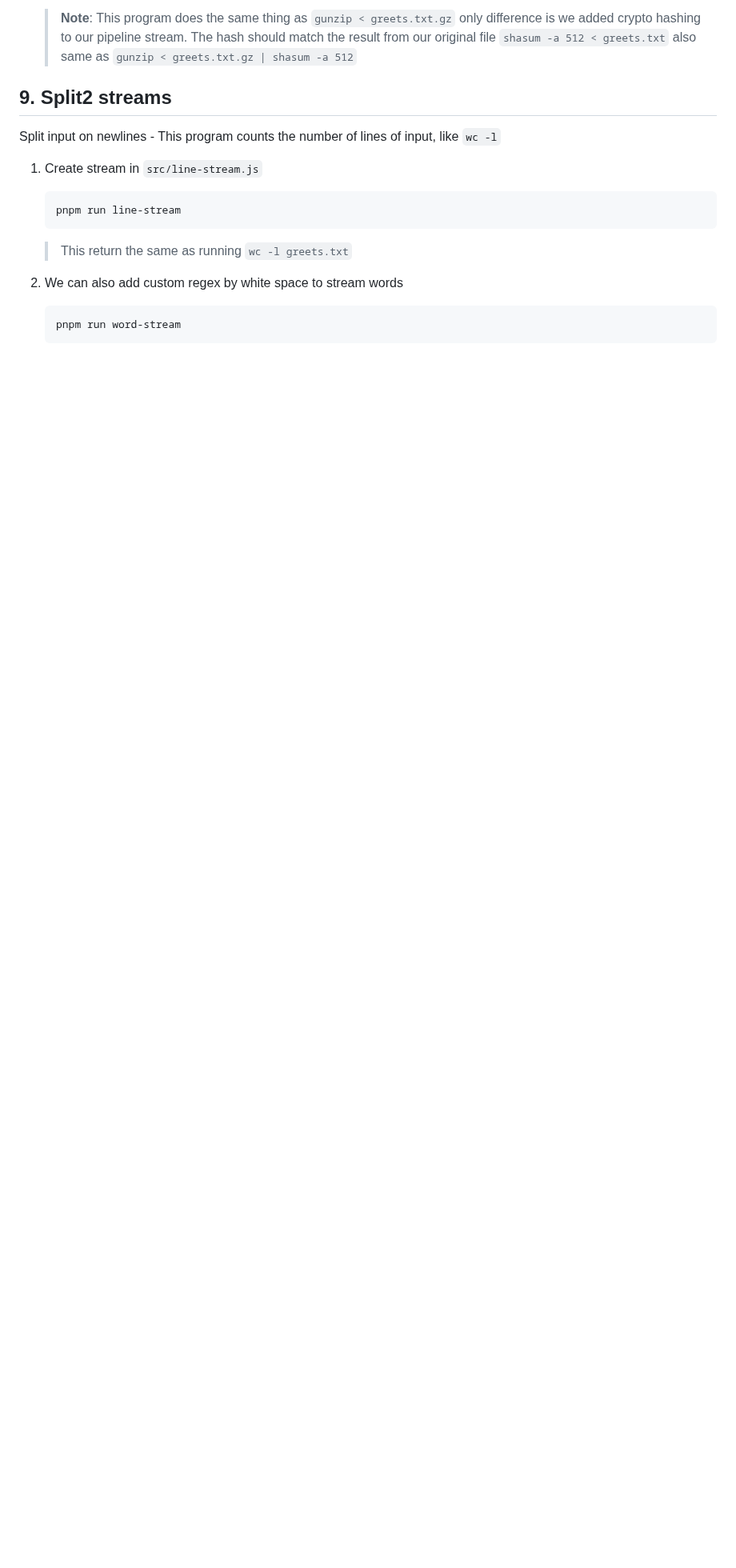
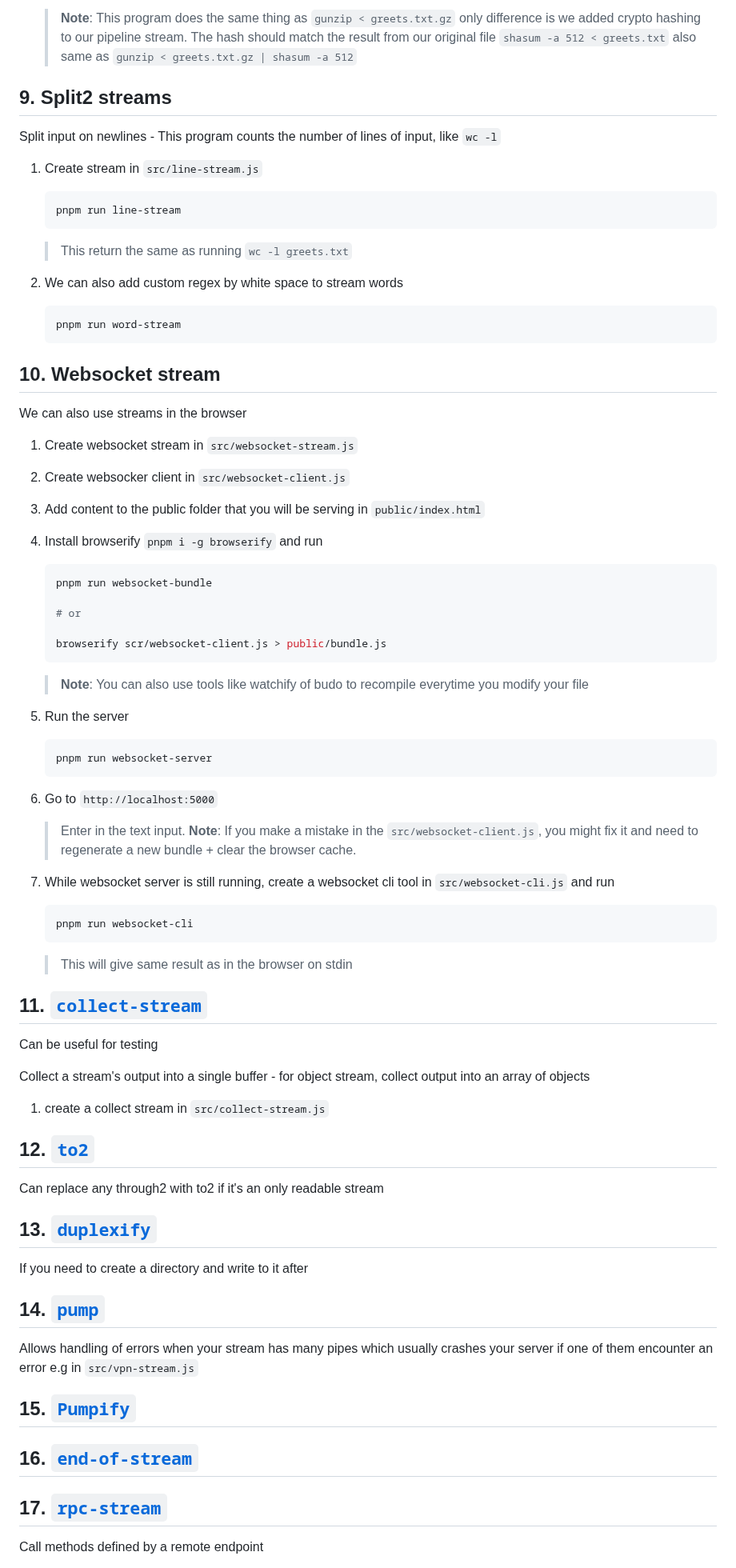
Before and after one commit to mmsaki/streams, a Markdown page: notes.md, the part around one of its changes. Shown at 80% size. Drawn GitHub-style; blank space fills up the shorter version.

Commit message:
docs: adding progress

````diff
--- a/notes.md
+++ b/notes.md
@@ -250,3 +250,73 @@ Split input on newlines - This program counts the number of lines of input, like
    ```zsh
    pnpm run word-stream
    ```
+
+## 10. Websocket stream
+
+We can also use streams in the browser
+
+1. Create websocket stream in `src/websocket-stream.js`
+
+1. Create websocker client in `src/websocket-client.js`
+
+1. Add content to the public folder that you will be serving in `public/index.html`
+
+1. Install browserify `pnpm i -g browserify` and run
+
+   ```zsh
+   pnpm run websocket-bundle
+
+   # or
+
+   browserify scr/websocket-client.js > public/bundle.js
+   ```
+
+   > **Note**: You can also use tools like watchify of budo to recompile everytime you modify your file
+
+1. Run the server
+
+   ```zsh
+   pnpm run websocket-server
+   ```
+
+1. Go to `http://localhost:5000`
+
+   > Enter in the text input.
+   > **Note**: If you make a mistake in the `src/websocket-client.js`, you might fix it and need to regenerate a new bundle + clear the browser cache.
+
+1. While websocket server is still running, create a websocket cli tool in `src/websocket-cli.js` and run
+
+   ```zsh
+   pnpm run websocket-cli
+   ```
+
+   > This will give same result as in the browser on stdin
+
+## 11. [`collect-stream`](https://www.npmjs.com/package/collect-stream)
+
+Can be useful for testing
+
+Collect a stream's output into a single buffer - for object stream, collect output into an array of objects
+
+1. create a collect stream in `src/collect-stream.js`
+
+## 12. [`to2`](https://www.npmjs.com/package/to2)
+
+Can replace any through2 with to2 if it's an only readable stream
+
+## 13. [`duplexify`](https://www.npmjs.com/package/duplexify)
+
+If you need to create a directory and write to it after
+
+## 14. [`pump`](https://www.npmjs.com/package/pump)
+
+Allows handling of errors when your stream has many pipes which usually crashes your server if one of them encounter an error e.g in `src/vpn-stream.js`
+
+## 15. [`Pumpify`](https://www.npmjs.com/package/pumpify)
+
+## 16. [`end-of-stream`](https://www.npmjs.com/package/end-of-stream)
+
+## 17. [`rpc-stream`](https://www.npmjs.com/package/rpc-stream)
+
+Call methods defined by a remote endpoint
+
````
Also changed, not shown: other parts of notes.md (+38 -0 lines).
